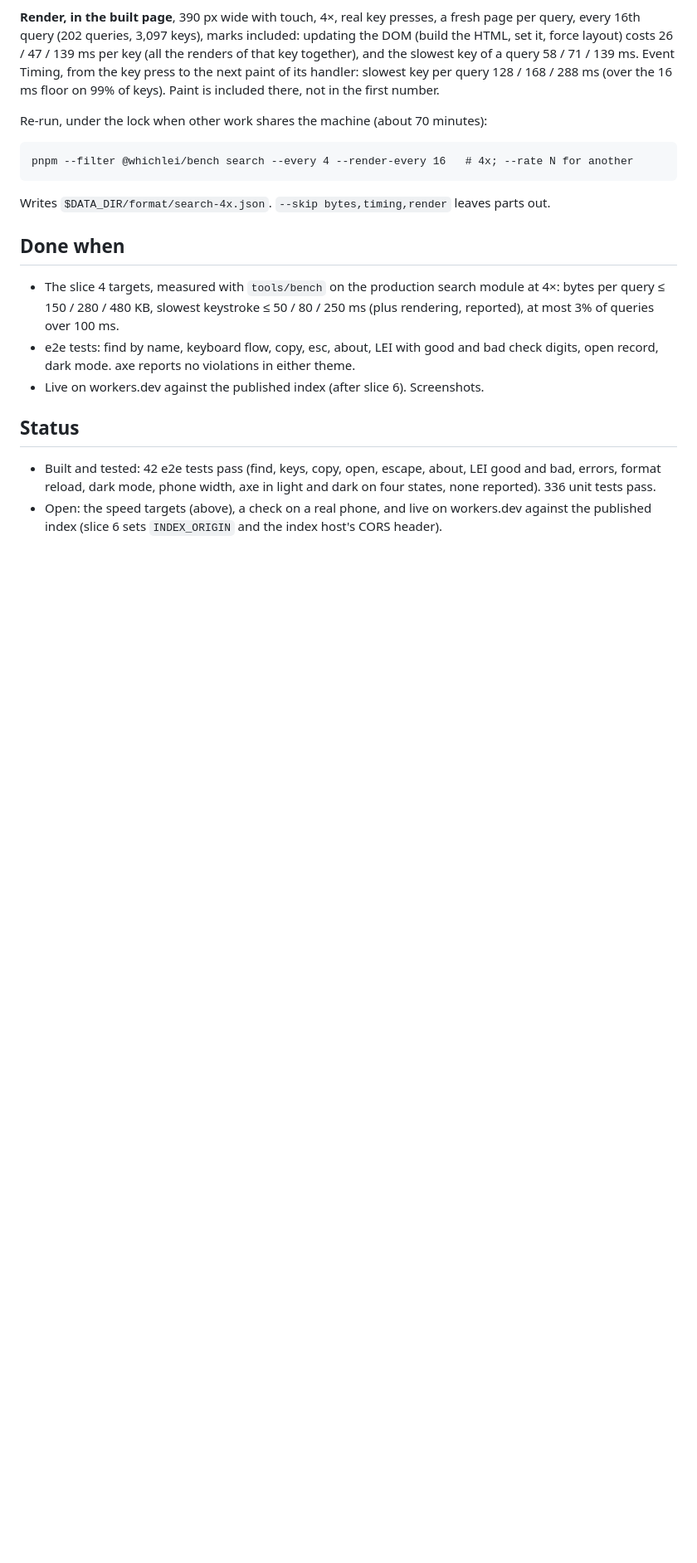
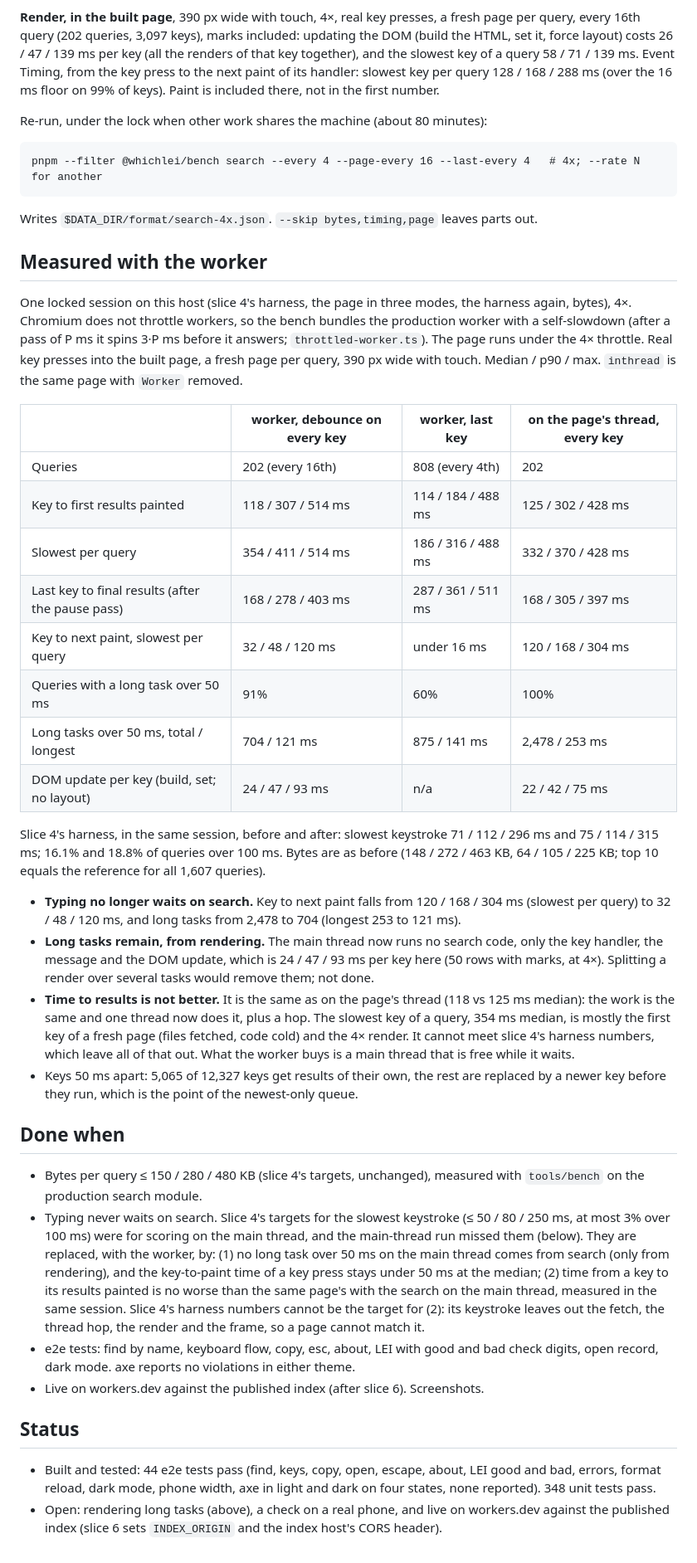
Before and after one commit to eckberg/whichlei, a Markdown page: docs/specs/07-search.md, the part around one of its changes. Shown at 83% size. Rendered like a GitHub page; blank space fills up the shorter version.

Commit message:
Record the worker measurements in the slice 7 spec
Co-Authored-By: Claude Sonnet 5.5 <noreply@anthropic.com>

````diff
--- a/docs/specs/07-search.md
+++ b/docs/specs/07-search.md
@@ -110,23 +115,65 @@ key of a query 58 / 71 / 139 ms. Event Timing, from the key press to the next pa
 slowest key per query 128 / 168 / 288 ms (over the 16 ms floor on 99% of keys). Paint is included
 there, not in the first number.
 
-Re-run, under the lock when other work shares the machine (about 70 minutes):
+Re-run, under the lock when other work shares the machine (about 80 minutes):
 ```
-pnpm --filter @whichlei/bench search --every 4 --render-every 16   # 4x; --rate N for another
+pnpm --filter @whichlei/bench search --every 4 --page-every 16 --last-every 4   # 4x; --rate N for another
 ```
-Writes `$DATA_DIR/format/search-4x.json`. `--skip bytes,timing,render` leaves parts out.
+Writes `$DATA_DIR/format/search-4x.json`. `--skip bytes,timing,page` leaves parts out.
+
+## Measured with the worker
+One locked session on this host (slice 4's harness, the page in three modes, the harness again,
+bytes), 4×. Chromium does not throttle workers, so the bench bundles the production worker with a
+self-slowdown (after a pass of P ms it spins 3·P ms before it answers; `throttled-worker.ts`). The
+page runs under the 4× throttle. Real key presses into the built page, a fresh page per query,
+390 px wide with touch. Median / p90 / max. `inthread` is the same page with `Worker` removed.
+
+| | worker, debounce on every key | worker, last key | on the page's thread, every key |
+|---|---|---|---|
+| Queries | 202 (every 16th) | 808 (every 4th) | 202 |
+| Key to first results painted | 118 / 307 / 514 ms | 114 / 184 / 488 ms | 125 / 302 / 428 ms |
+| Slowest per query | 354 / 411 / 514 ms | 186 / 316 / 488 ms | 332 / 370 / 428 ms |
+| Last key to final results (after the pause pass) | 168 / 278 / 403 ms | 287 / 361 / 511 ms | 168 / 305 / 397 ms |
+| Key to next paint, slowest per query | 32 / 48 / 120 ms | under 16 ms | 120 / 168 / 304 ms |
+| Queries with a long task over 50 ms | 91% | 60% | 100% |
+| Long tasks over 50 ms, total / longest | 704 / 121 ms | 875 / 141 ms | 2,478 / 253 ms |
+| DOM update per key (build, set; no layout) | 24 / 47 / 93 ms | n/a | 22 / 42 / 75 ms |
+
+Slice 4's harness, in the same session, before and after: slowest keystroke 71 / 112 / 296 ms and
+75 / 114 / 315 ms; 16.1% and 18.8% of queries over 100 ms. Bytes are as before (148 / 272 / 463 KB,
+64 / 105 / 225 KB; top 10 equals the reference for all 1,607 queries).
+
+- **Typing no longer waits on search.** Key to next paint falls from 120 / 168 / 304 ms (slowest per
+  query) to 32 / 48 / 120 ms, and long tasks from 2,478 to 704 (longest 253 to 121 ms).
+- **Long tasks remain, from rendering.** The main thread now runs no search code, only the key
+  handler, the message and the DOM update, which is 24 / 47 / 93 ms per key here (50 rows with
+  marks, at 4×). Splitting a render over several tasks would remove them; not done.
+- **Time to results is not better.** It is the same as on the page's thread (118 vs 125 ms median):
+  the work is the same and one thread now does it, plus a hop. The slowest key of a query,
+  354 ms median, is mostly the first key of a fresh page (files fetched, code cold) and the
+  4× render. It cannot meet slice 4's harness numbers, which leave all of that out. What the worker
+  buys is a main thread that is free while it waits.
+- Keys 50 ms apart: 5,065 of 12,327 keys get results of their own, the rest are replaced by a
+  newer key before they run, which is the point of the newest-only queue.
 
 ## Done when
-- The slice 4 targets, measured with `tools/bench` on the production search module at 4×:
-  bytes per query ≤ 150 / 280 / 480 KB, slowest keystroke ≤ 50 / 80 / 250 ms (plus
-  rendering, reported), at most 3% of queries over 100 ms.
+- Bytes per query ≤ 150 / 280 / 480 KB (slice 4's targets, unchanged), measured with
+  `tools/bench` on the production search module.
+- Typing never waits on search. Slice 4's targets for the slowest keystroke (≤ 50 / 80 / 250 ms,
+  at most 3% over 100 ms) were for scoring on the main thread, and the main-thread run missed
+  them (below). They are replaced, with the worker, by: (1) no long task over 50 ms on the main
+  thread comes from search (only from rendering), and the key-to-paint time of a key press stays
+  under 50 ms at the median; (2) time from a key to its results painted is no worse than the same
+  page's with the search on the main thread, measured in the same session. Slice 4's harness
+  numbers cannot be the target for (2): its keystroke leaves out the fetch, the thread hop, the
+  render and the frame, so a page cannot match it.
 - e2e tests: find by name, keyboard flow, copy, esc, about, LEI with good and bad check
   digits, open record, dark mode. axe reports no violations in either theme.
 - Live on workers.dev against the published index (after slice 6). Screenshots.
 
 ## Status
-- Built and tested: 42 e2e tests pass (find, keys, copy, open, escape, about, LEI good and bad,
+- Built and tested: 44 e2e tests pass (find, keys, copy, open, escape, about, LEI good and bad,
   errors, format reload, dark mode, phone width, axe in light and dark on four states, none
-  reported). 336 unit tests pass.
-- Open: the speed targets (above), a check on a real phone, and live on workers.dev against the
+  reported). 348 unit tests pass.
+- Open: rendering long tasks (above), a check on a real phone, and live on workers.dev against the
   published index (slice 6 sets `INDEX_ORIGIN` and the index host's CORS header).
````
Also changed, not shown: other parts of docs/specs/07-search.md (+7 -2 lines).
